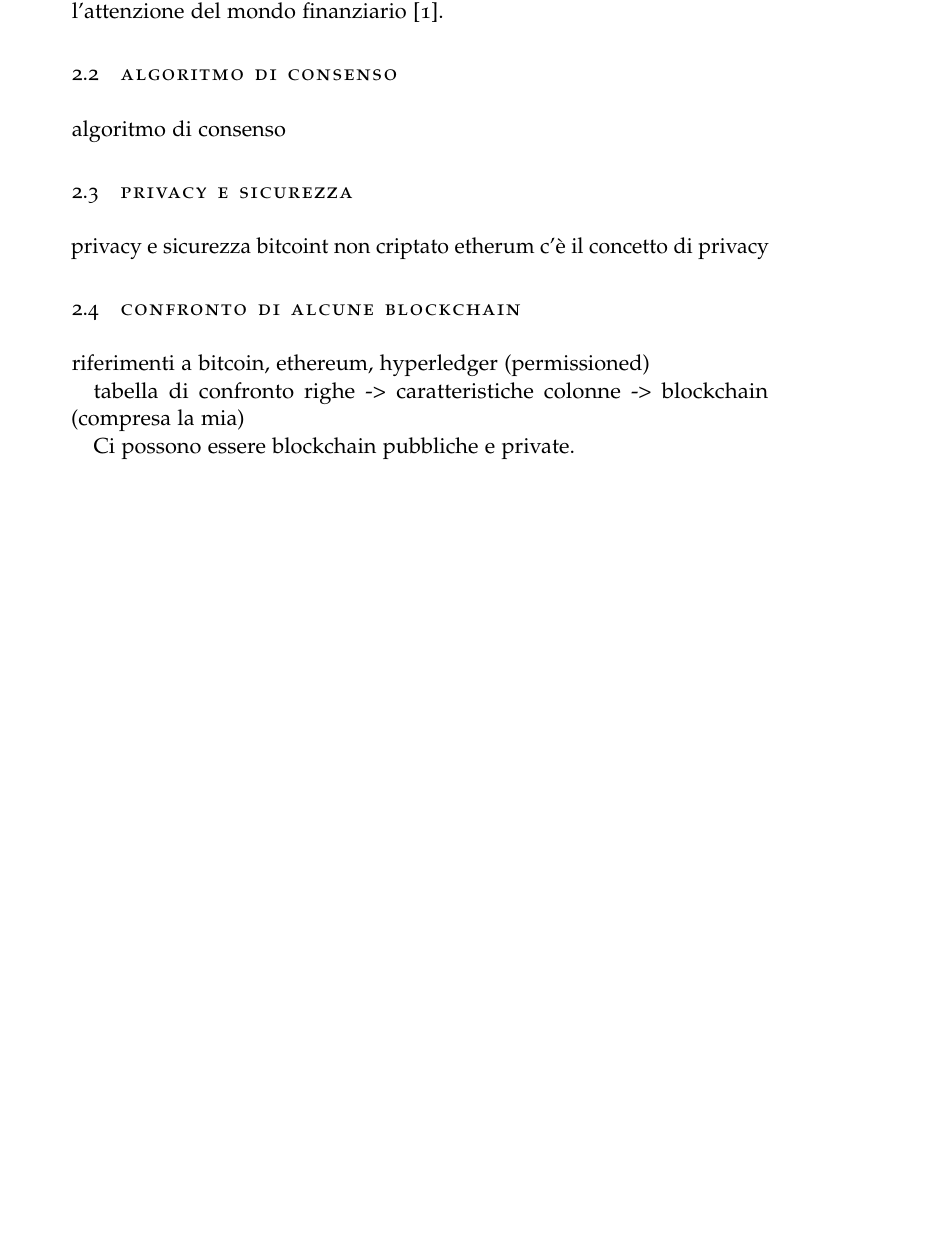
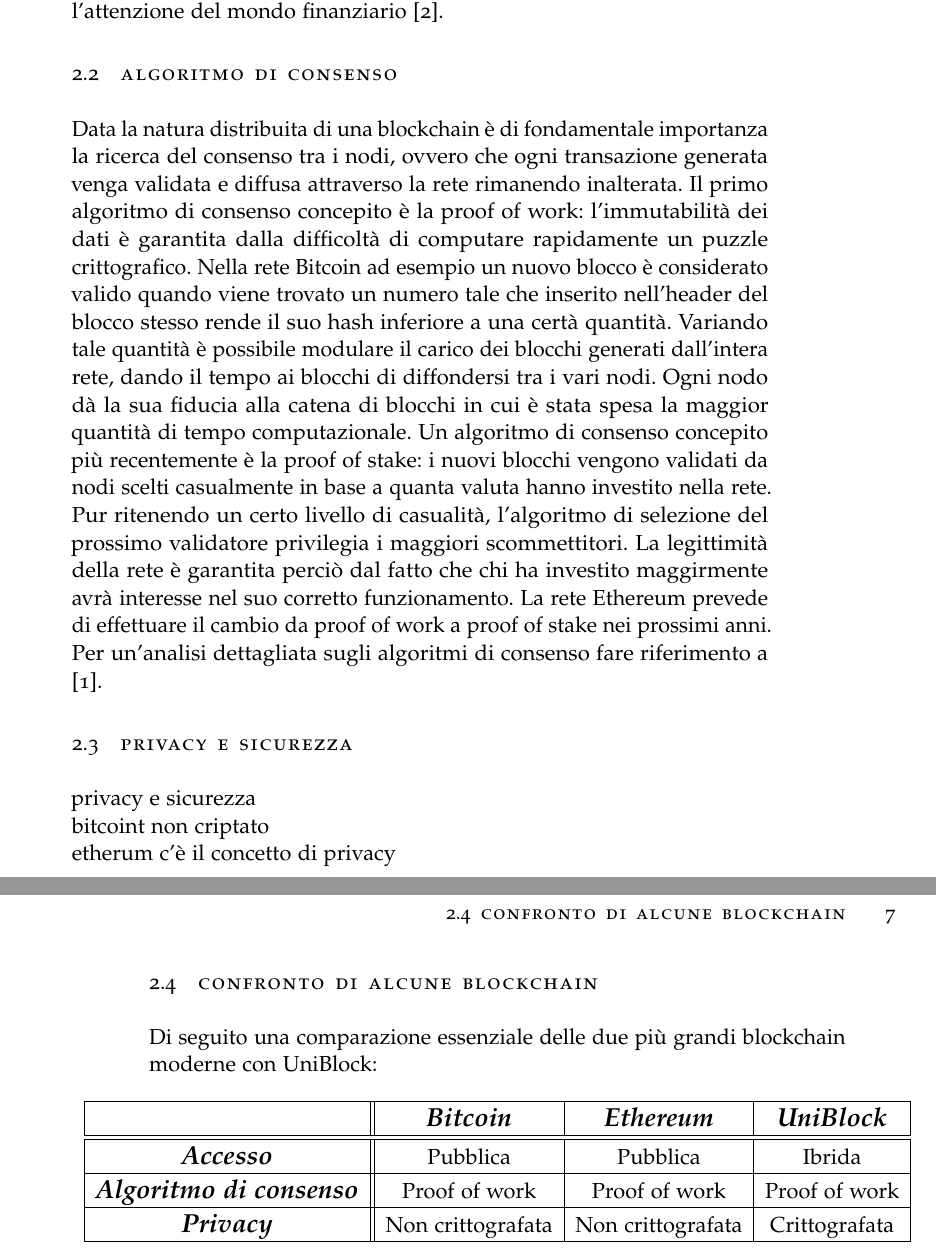
Before and after one commit to EvaristeGalois11/UniBlock, a LaTeX thesis (tesi/thesis.tex, which reads tesi/sezioni/chapter2.tex): part of page 8 of 9 before the commit and two parts of pages 8 and 9 of 11 after it, the two joined at a grey line, cut so that both start at the same text, the shorter picture padded with empty space. Compiled offline with pdfLaTeX; the source files are stored in an older character set and shown here as Unicode; a missing font is replaced by an installed copy or a similar font.

Commit message:
Algoritmo di consenso

```diff
--- a/tesi/sezioni/chapter2.tex
+++ b/tesi/sezioni/chapter2.tex
@@ -1,23 +1,32 @@
 \chapter{Concetti essenziali sulla blockchain}
-
 Nella sua più primitiva definizione una blockchain è una struttura dati in grado di registrare informazioni e garantirne l'immutabilità nel tempo ridondando i dati su un gran numero di nodi senza che sia necessaria un'entità centrale che vigili su possibili minacce o malfunzionamenti. Concepita nel 2008 da Satoshi Nakamoto \cite{satoshi} come mezzo per decentralizzare il mondo delle transazioni finanziarie, è stata oggetto nel corso del tempo di un forte interesse accademico e commerciale venendo applicata e sviluppata in un gran numero di scenari diversi. Pur essendo presenti sul panorama attuale svariati esempi di blockchain anche molto diverse tra loro in complessità e implementazione, possiamo individuare alcune primitive di base la cui analisi permette di categorizzare e partizionare il vasto insieme delle blockchain.
 
 \section{Modalità di accesso alla rete}
 Una prima differenza fondamentale delle blockchain è la modalità con cui i nuovi nodi possono entrare a far parte della rete. Nelle blockchain pubbliche qualunque dispositivo può diventare un nodo della rete senza alcun controllo sulla sua legittimità. Per questo motivo tali blockchain prendono il nome di permissionless blockchain in quanto non c'è alcuna differenza gerarchica tra i vari nodi e chiunque può entrare a farne parte. In generale questo tipo di blockchain presenta un numero di partecipanti molto elevato grazie alla bassa soglia di entrata. Nelle blockchain private invece l'entrata nella rete è preceduta da una fase di autenticazione del soggetto come l'appartenenza a una determinata azienda. Tali blockchain sono quindi confinate nelle realtà che le sviluppano e le loro pool di nodi sono di conseguenza molto ridotte in quanto solo chi è qualificato può entrare a farne parte. Inoltre riflettendo la gerarchia dell'organizzazione proprietaria della blockchain sono in genere presenti differenze di responsabilità tra i vari nodi, da qui il nome di permissioned blockchain. Possiamo identificare inoltre un terzo tipo di blockchain, quello ibrido, in cui vengono uniti alcune caratteristiche delle blockchain pubbliche con quelle private. Nelle blockchain ibride alcune funzioni sono lasciate come pubbliche mentre altre richiedono una preventiva autenticazione. Le blockchain pubbliche sono di gran lunga il tipo più comune di blockchain, ma quelle private stanno guadagnando terreno avendo attirato l'attenzione del mondo finanziario \cite{HELLIAR2020102136}.
 
 \section{Algoritmo di consenso}
-algoritmo di consenso
+Data la natura distribuita di una blockchain è di fondamentale importanza la ricerca del consenso tra i nodi, ovvero che ogni transazione generata venga validata e diffusa attraverso la rete rimanendo inalterata. Il primo algoritmo di consenso concepito è la proof of work: l'immutabilità dei dati è garantita dalla difficoltà di computare rapidamente un puzzle crittografico. Nella rete Bitcoin ad esempio un nuovo blocco è considerato valido quando viene trovato un numero tale che inserito nell'header del blocco stesso rende il suo hash inferiore a una certà quantità. Variando tale quantità è possibile modulare il carico dei blocchi generati dall'intera rete, dando il tempo ai blocchi di diffondersi tra i vari nodi. Ogni nodo dà la sua fiducia alla catena di blocchi in cui è stata spesa la maggior quantità di tempo computazionale. Un algoritmo di consenso concepito più recentemente è la proof of stake: i nuovi blocchi vengono validati da nodi scelti casualmente in base a quanta valuta hanno investito nella rete. Pur ritenendo un certo livello di casualità, l'algoritmo di selezione del prossimo validatore privilegia i maggiori scommettitori. La legittimità della rete è garantita perciò dal fatto che chi ha investito maggirmente avrà interesse nel suo corretto funzionamento. La rete Ethereum prevede di effettuare il cambio da proof of work a proof of stake nei prossimi anni. Per un'analisi dettagliata sugli algoritmi di consenso fare riferimento a \cite{8632190}.
 
 \section{Privacy e sicurezza}
-privacy e sicurezza
-bitcoint non criptato
-etherum c'è il concetto di privacy
+privacy e sicurezza\newline
+bitcoint non criptato\newline
+etherum c'è il concetto di privacy\newline
 
 \section{Confronto di alcune blockchain}
-riferimenti a bitcoin, ethereum, hyperledger (permissioned)
-
-tabella di confronto
-righe -> caratteristiche
-colonne -> blockchain (compresa la mia)
-
-Ci possono essere blockchain pubbliche e private.
+Di seguito una comparazione essenziale delle due più grandi blockchain moderne con UniBlock:
+\newline
+\newline
+\centerline{
+\begin{tabular}{ |c||c|c|c| }
+ \hline
+& \large{\textit{\textbf{Bitcoin}}} & \large{\textit{\textbf{Ethereum}}} & \large{\textit{\textbf{UniBlock}}} \\
+ \hline
+ \hline
+ \large{\textit{\textbf{Accesso}}} & Pubblica & Pubblica & Ibrida \\
+ \hline
+ \large{\textit{\textbf{Algoritmo di consenso}}} & Proof of work & Proof of work & Proof of work \\
+ \hline
+ \large{\textit{\textbf{Privacy}}} & Non crittografata & Non crittografata & Crittografata \\
+ \hline
+\end{tabular}
+}
```
Also changed, not shown: tesi/sezioni/bibliografia.bib (+14 -0 lines), tesi/thesis.pdf.
